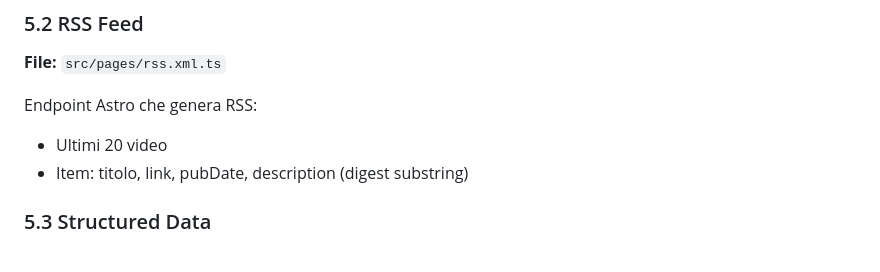
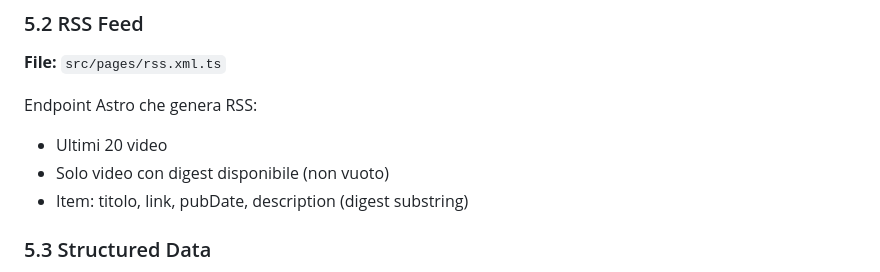
Before and after one commit to aborruso/ars_sicilia, a Markdown page: docs/piano-sviluppo-sito.md, the part around the change. Rendered like a GitHub page.

Commit message:
Aggiungi filtro per video con digest disponibile nell'endpoint RSS

```diff
--- a/docs/piano-sviluppo-sito.md
+++ b/docs/piano-sviluppo-sito.md
@@ -219,6 +219,7 @@ integrations: [tailwind(), sitemap()]
 
 Endpoint Astro che genera RSS:
 - Ultimi 20 video
+- Solo video con digest disponibile (non vuoto)
 - Item: titolo, link, pubDate, description (digest substring)
 
 ### 5.3 Structured Data
```
